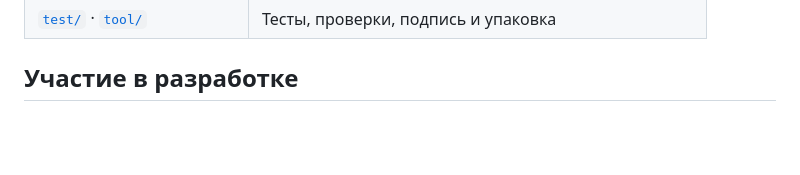
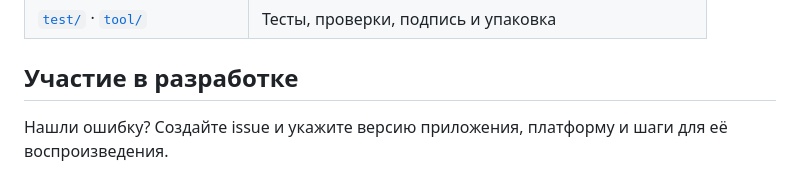
Before and after one commit to resassance/LinkInDrop, a Markdown page: README.ru.md, the part around one of its changes. Rendered like a GitHub page; blank space fills up the shorter version.

```diff
--- a/README.ru.md
+++ b/README.ru.md
@@ -139,4 +139,5 @@ flutter test --timeout 2m
 
 ## Участие в разработке
 
+Нашли ошибку? Создайте issue и укажите версию приложения, платформу и шаги для её воспроизведения.
 
```
Also changed, not shown: other parts of README.ru.md (+1 -0 lines), README.md (+2 -0 lines).
